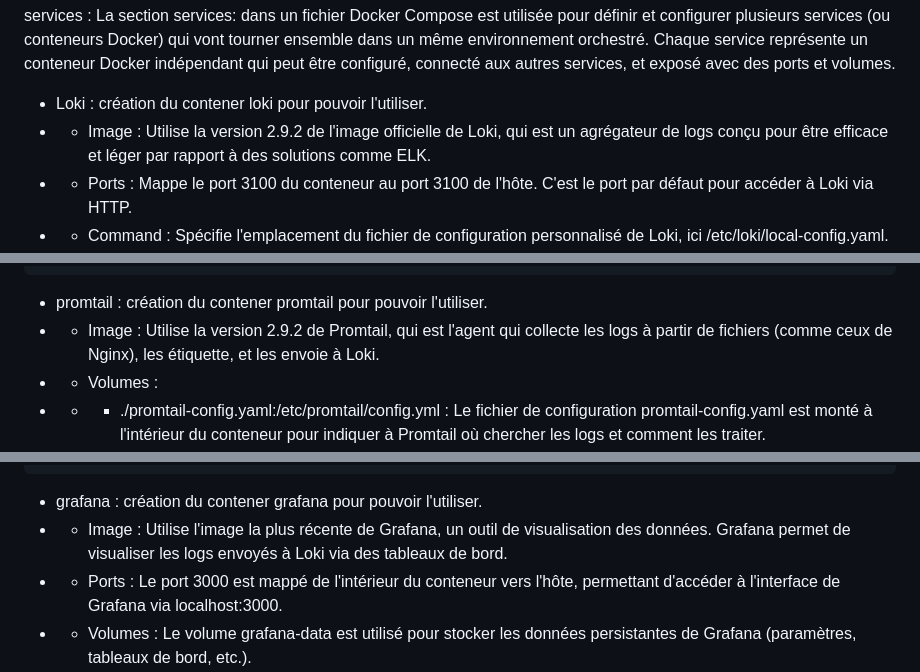
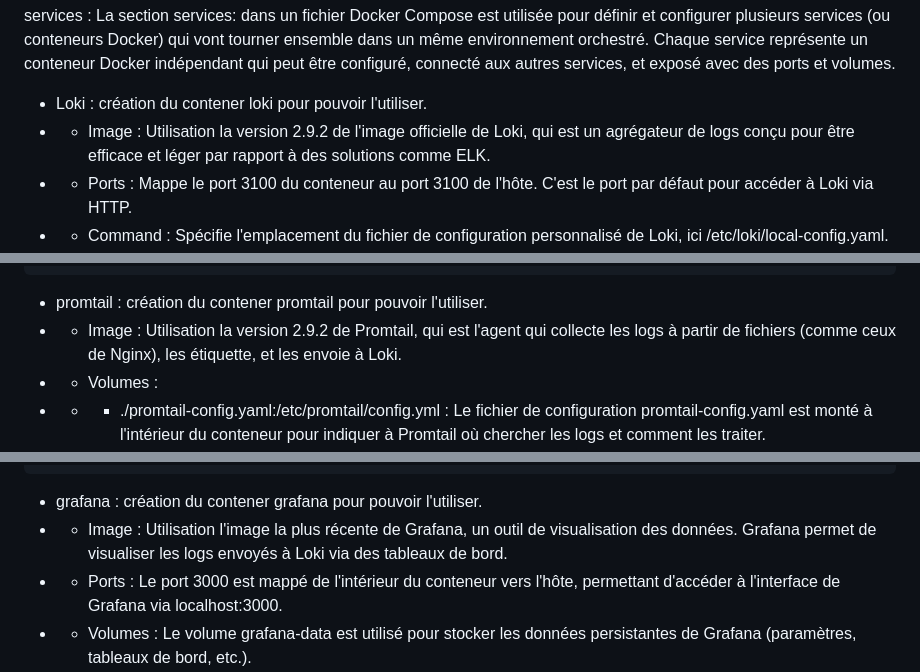
Before and after one commit to LarocheLeo/Projet2_logs_Laroche_Thiaw, a Markdown page: question_2.2.md, 3 parts joined by grey strips. Drawn GitHub-style.

Commit message:
finition

````diff
--- a/question_2.2.md
+++ b/question_2.2.md
@@ -277,7 +277,7 @@ services:
 ```
 services : La section services: dans un fichier Docker Compose est utilisée pour définir et configurer plusieurs services (ou conteneurs Docker) qui vont tourner ensemble dans un même environnement orchestré. Chaque service représente un conteneur Docker indépendant qui peut être configuré, connecté aux autres services, et exposé avec des ports et volumes.
 - Loki : création du contener loki pour pouvoir l'utiliser.
-- - Image : Utilise la version 2.9.2 de l'image officielle de Loki, qui est un agrégateur de logs conçu pour être efficace et léger par rapport à des solutions comme ELK.
+- - Image : Utilisation la version 2.9.2 de l'image officielle de Loki, qui est un agrégateur de logs conçu pour être efficace et léger par rapport à des solutions comme ELK.
 - - Ports : Mappe le port 3100 du conteneur au port 3100 de l'hôte. C'est le port par défaut pour accéder à Loki via HTTP.
 - - Command : Spécifie l'emplacement du fichier de configuration personnalisé de Loki, ici /etc/loki/local-config.yaml.
 - - Networks : Le conteneur Loki est connecté à un réseau personnalisé appelé my_network, ce qui permet à tous les services de communiquer entre eux à l'intérieur du même réseau isolé.
@@ -292,7 +292,7 @@ services : La section services: dans un fichier Docker Compose est utilisée pou
       - my_network
 ```
 - promtail : création du contener promtail pour pouvoir l'utiliser.
-- - Image : Utilise la version 2.9.2 de Promtail, qui est l'agent qui collecte les logs à partir de fichiers (comme ceux de Nginx), les étiquette, et les envoie à Loki.
+- - Image : Utilisation la version 2.9.2 de Promtail, qui est l'agent qui collecte les logs à partir de fichiers (comme ceux de Nginx), les étiquette, et les envoie à Loki.
 - - Volumes :
 - - - ./promtail-config.yaml:/etc/promtail/config.yml : Le fichier de configuration promtail-config.yaml est monté à l'intérieur du conteneur pour indiquer à Promtail où chercher les logs et comment les traiter.
 - - - /var/log/nginx/:/var/log/nginx : Le répertoire /var/log/nginx/ est monté pour que Promtail puisse accéder aux logs générés par Nginx et les envoyer à Loki.
@@ -311,7 +311,7 @@ services : La section services: dans un fichier Docker Compose est utilisée pou
       - my_network  # Connecte Grafana au réseau personnalisé
 ```
 - grafana : création du contener grafana pour pouvoir l'utiliser.
-- - Image : Utilise l'image la plus récente de Grafana, un outil de visualisation des données. Grafana permet de visualiser les logs envoyés à Loki via des tableaux de bord.
+- - Image : Utilisation l'image la plus récente de Grafana, un outil de visualisation des données. Grafana permet de visualiser les logs envoyés à Loki via des tableaux de bord.
 - - Ports : Le port 3000 est mappé de l'intérieur du conteneur vers l'hôte, permettant d'accéder à l'interface de Grafana via localhost:3000.
 - - Volumes : Le volume grafana-data est utilisé pour stocker les données persistantes de Grafana (paramètres, tableaux de bord, etc.).
 - - Environment : Définit le mot de passe administrateur initial avec la variable GF_SECURITY_ADMIN_PASSWORD. Ici, le mot de passe est admin (par défaut).
````
